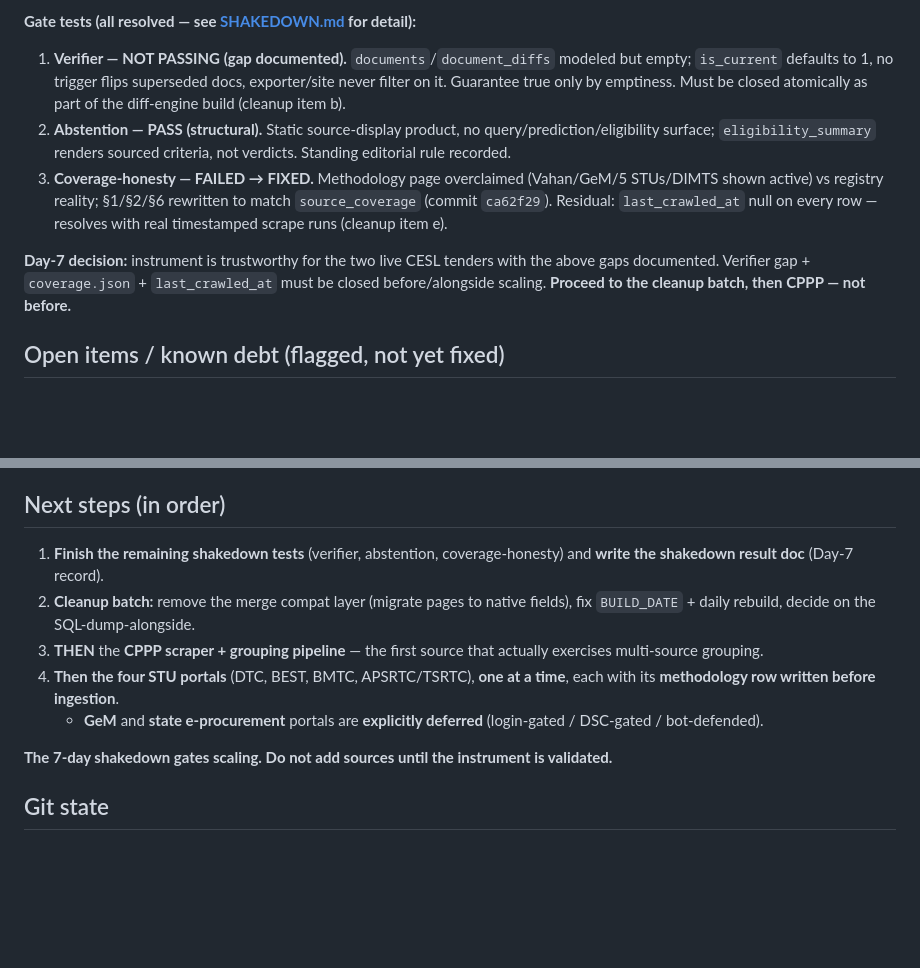
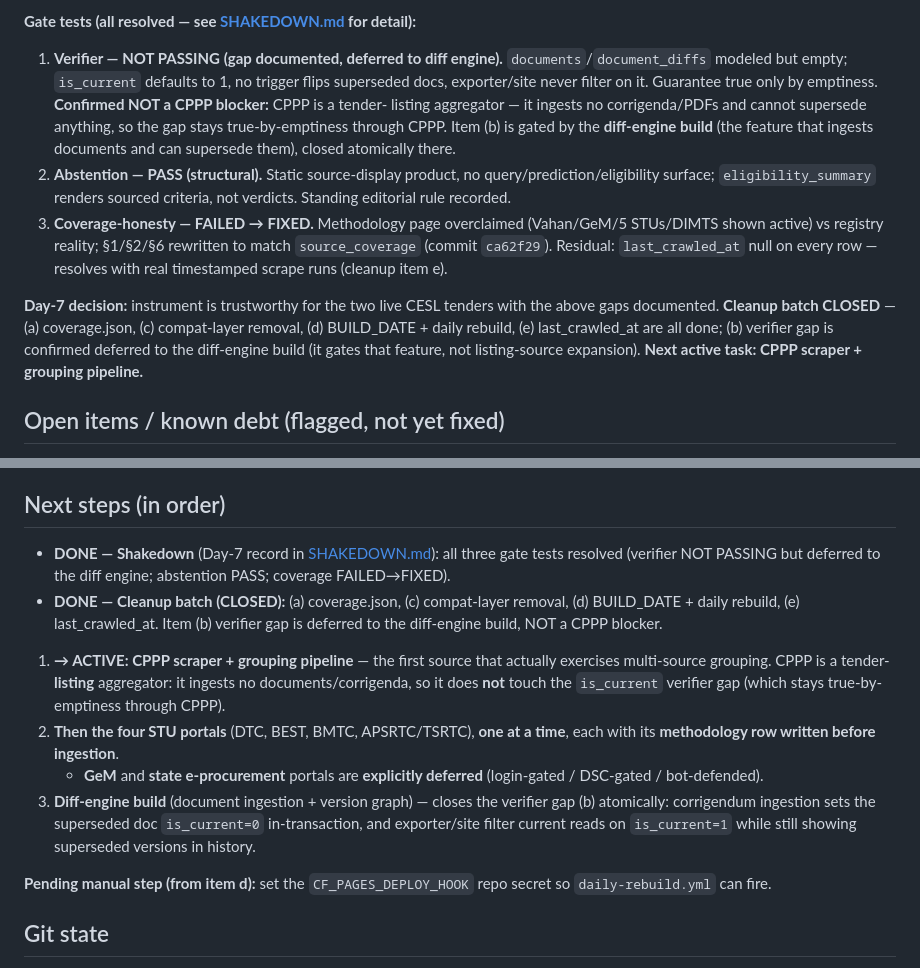
Before and after one commit to p17amit-oss/ev-bus-tracker, a Markdown page: PROGRESS.md, 2 parts joined by grey strips. Drawn GitHub-style; blank space fills up the shorter version.

```diff
--- a/PROGRESS.md
+++ b/PROGRESS.md
@@ -184,10 +184,14 @@ before any new source is added. **Full Day-7 validation record:
   - Both tenders' `is_multi_city` corrected.
 
 **Gate tests (all resolved — see [SHAKEDOWN.md](SHAKEDOWN.md) for detail):**
-1. **Verifier — NOT PASSING (gap documented).** `documents`/`document_diffs`
-   modeled but empty; `is_current` defaults to 1, no trigger flips superseded
-   docs, exporter/site never filter on it. Guarantee true only by emptiness.
-   Must be closed atomically as part of the diff-engine build (cleanup item b).
+1. **Verifier — NOT PASSING (gap documented, deferred to diff engine).**
+   `documents`/`document_diffs` modeled but empty; `is_current` defaults to 1,
+   no trigger flips superseded docs, exporter/site never filter on it. Guarantee
+   true only by emptiness. **Confirmed NOT a CPPP blocker:** CPPP is a tender-
+   listing aggregator — it ingests no corrigenda/PDFs and cannot supersede
+   anything, so the gap stays true-by-emptiness through CPPP. Item (b) is gated
+   by the **diff-engine build** (the feature that ingests documents and can
+   supersede them), closed atomically there.
 2. **Abstention — PASS (structural).** Static source-display product, no
    query/prediction/eligibility surface; `eligibility_summary` renders sourced
    criteria, not verdicts. Standing editorial rule recorded.
@@ -197,9 +201,11 @@ before any new source is added. **Full Day-7 validation record:
    null on every row — resolves with real timestamped scrape runs (cleanup item e).
 
 **Day-7 decision:** instrument is trustworthy for the two live CESL tenders with
-the above gaps documented. Verifier gap + `coverage.json` + `last_crawled_at`
-must be closed before/alongside scaling. **Proceed to the cleanup batch, then
-CPPP — not before.**
+the above gaps documented. **Cleanup batch CLOSED** — (a) coverage.json, (c)
+compat-layer removal, (d) BUILD_DATE + daily rebuild, (e) last_crawled_at are all
+done; (b) verifier gap is confirmed deferred to the diff-engine build (it gates
+that feature, not listing-source expansion). **Next active task: CPPP scraper +
+grouping pipeline.**
 
 ## Open items / known debt (flagged, not yet fixed)
 
@@ -255,19 +261,28 @@ CPPP — not before.**
 
 ## Next steps (in order)
 
-1. **Finish the remaining shakedown tests** (verifier, abstention,
-   coverage-honesty) and **write the shakedown result doc** (Day-7 record).
-2. **Cleanup batch:** remove the merge compat layer (migrate pages to native
-   fields), fix `BUILD_DATE` + daily rebuild, decide on the SQL-dump-alongside.
-3. **THEN** the **CPPP scraper + grouping pipeline** — the first source that
-   actually exercises multi-source grouping.
-4. **Then the four STU portals** (DTC, BEST, BMTC, APSRTC/TSRTC), **one at a
+- **DONE — Shakedown** (Day-7 record in [SHAKEDOWN.md](SHAKEDOWN.md)): all three
+  gate tests resolved (verifier NOT PASSING but deferred to the diff engine;
+  abstention PASS; coverage FAILED→FIXED).
+- **DONE — Cleanup batch (CLOSED):** (a) coverage.json, (c) compat-layer removal,
+  (d) BUILD_DATE + daily rebuild, (e) last_crawled_at. Item (b) verifier gap is
+  deferred to the diff-engine build, NOT a CPPP blocker.
+
+1. **→ ACTIVE: CPPP scraper + grouping pipeline** — the first source that
+   actually exercises multi-source grouping. CPPP is a tender-**listing**
+   aggregator: it ingests no documents/corrigenda, so it does **not** touch the
+   `is_current` verifier gap (which stays true-by-emptiness through CPPP).
+2. **Then the four STU portals** (DTC, BEST, BMTC, APSRTC/TSRTC), **one at a
    time**, each with its **methodology row written before ingestion**.
    - **GeM** and **state e-procurement** portals are **explicitly deferred**
      (login-gated / DSC-gated / bot-defended).
+3. **Diff-engine build** (document ingestion + version graph) — closes the
+   verifier gap (b) atomically: corrigendum ingestion sets the superseded doc
+   `is_current=0` in-transaction, and exporter/site filter current reads on
+   `is_current=1` while still showing superseded versions in history.
 
-**The 7-day shakedown gates scaling. Do not add sources until the instrument
-is validated.**
+**Pending manual step (from item d):** set the `CF_PAGES_DEPLOY_HOOK` repo
+secret so `daily-rebuild.yml` can fire.
 
 ## Git state
 
```
Also changed, not shown: SHAKEDOWN.md (+35 -15 lines).
